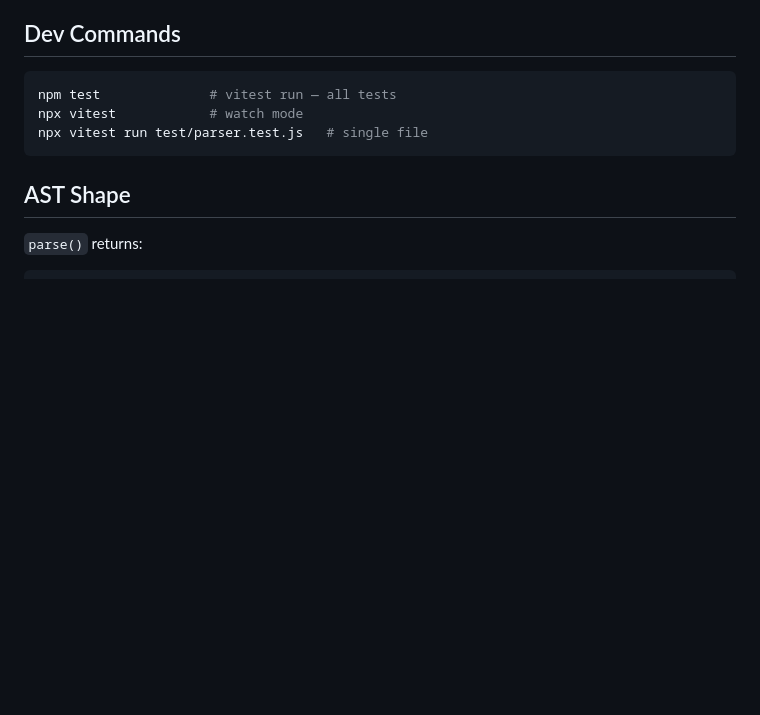
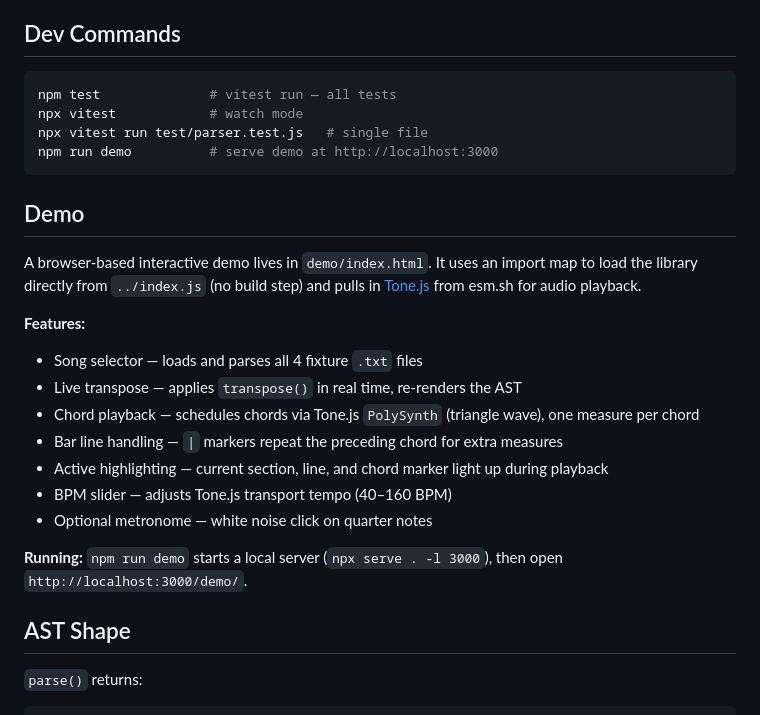
Before and after one commit to williamcotton/songsheet, a Markdown page: CLAUDE.md, the part around the change. Drawn GitHub-style; blank space fills up the shorter version.

````diff
--- a/CLAUDE.md
+++ b/CLAUDE.md
@@ -38,7 +38,23 @@ ESM only (`"type": "module"` in package.json). No CommonJS.
 npm test              # vitest run — all tests
 npx vitest            # watch mode
 npx vitest run test/parser.test.js   # single file
+npm run demo          # serve demo at http://localhost:3000
 ```
+
+## Demo
+
+A browser-based interactive demo lives in `demo/index.html`. It uses an import map to load the library directly from `../index.js` (no build step) and pulls in [Tone.js](https://tonejs.github.io/) from esm.sh for audio playback.
+
+**Features:**
+- Song selector — loads and parses all 4 fixture `.txt` files
+- Live transpose — applies `transpose()` in real time, re-renders the AST
+- Chord playback — schedules chords via Tone.js `PolySynth` (triangle wave), one measure per chord
+- Bar line handling — `|` markers repeat the preceding chord for extra measures
+- Active highlighting — current section, line, and chord marker light up during playback
+- BPM slider — adjusts Tone.js transport tempo (40–160 BPM)
+- Optional metronome — white noise click on quarter notes
+
+**Running:** `npm run demo` starts a local server (`npx serve . -l 3000`), then open `http://localhost:3000/demo/`.
 
 ## AST Shape
 
````
